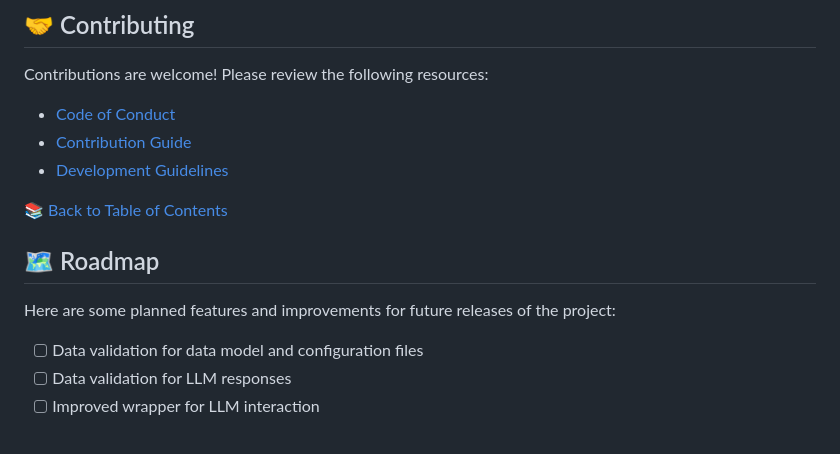
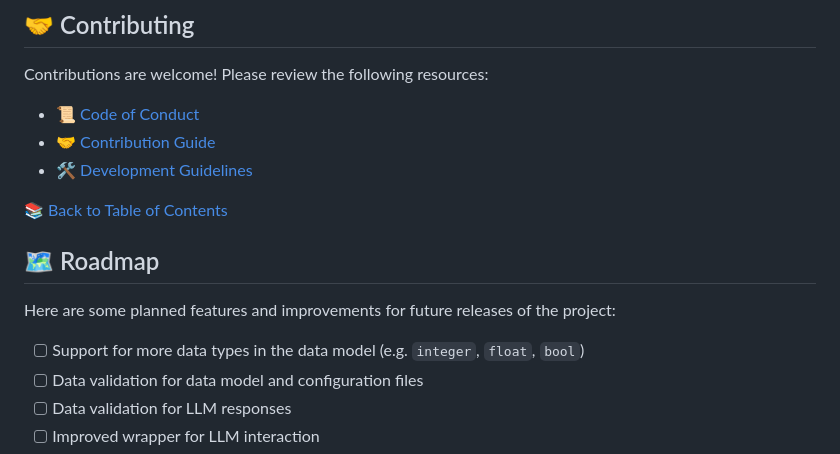
Before and after one commit to MillenniumDB/wukong-engine, a Markdown page: README.md, the part around the change. Drawn GitHub-style.

Commit message:
:pencil: docs(readme): minor changes to contributions and roadmap

```diff
--- a/README.md
+++ b/README.md
@@ -185,9 +185,9 @@ src/wukong_engine/
 Contributions are welcome!
 Please review the following resources:
 
-- [Code of Conduct](.github/CODE_OF_CONDUCT.md)
-- [Contribution Guide](.github/CONTRIBUTING.md)
-- [Development Guidelines](./docs/development.md)
+- 📜 [Code of Conduct](.github/CODE_OF_CONDUCT.md)
+- 🤝 [Contribution Guide](.github/CONTRIBUTING.md)
+- 🛠️ [Development Guidelines](./docs/development.md)
 
 [📚 Back to Table of Contents](#-table-of-contents)
 
@@ -195,6 +195,7 @@ Please review the following resources:
 
 Here are some planned features and improvements for future releases of the project:
 
+- [ ] Support for more data types in the data model (e.g. `integer`, `float`, `bool`)
 - [ ] Data validation for data model and configuration files
 - [ ] Data validation for LLM responses
 - [ ] Improved wrapper for LLM interaction
```
Also changed, not shown: docs/development.md (+1 -1 lines).
